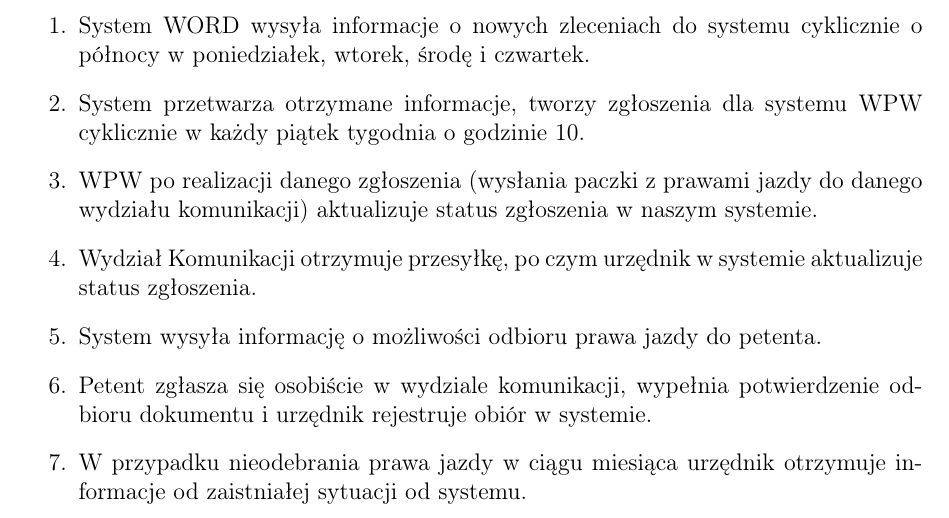
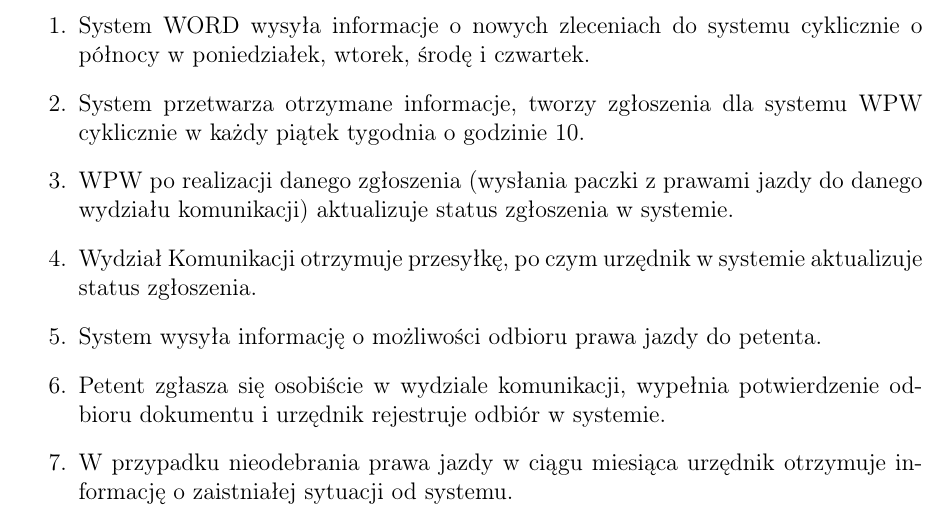
Before and after one commit to trzye/IWO, a LaTeX document (Wydawanie prawa jazdy/source_code.tex): part of page 2 of 2, cut so that both start at the same text. Compiled offline with pdfLaTeX.

Commit message:
literówki

```diff
--- a/Wydawanie prawa jazdy/source_code.tex
+++ b/Wydawanie prawa jazdy/source_code.tex
@@ -47,11 +47,11 @@
 \begin{enumerate}
 	\item System WORD wysyła informacje o nowych zleceniach do systemu cyklicznie o północy w poniedziałek, wtorek, środę i czwartek.
     \item System przetwarza otrzymane informacje, tworzy zgłoszenia dla systemu WPW cyklicznie w każdy piątek tygodnia o godzinie 10.
-    \item WPW po realizacji danego zgłoszenia (wysłania paczki z prawami jazdy do danego wydziału komunikacji) aktualizuje status zgłoszenia w naszym systemie.
+    \item WPW po realizacji danego zgłoszenia (wysłania paczki z prawami jazdy do danego wydziału komunikacji) aktualizuje status zgłoszenia w systemie.
     \item Wydział Komunikacji otrzymuje przesyłkę, po czym urzędnik w systemie aktualizuje status zgłoszenia.
     \item System wysyła informację o możliwości odbioru prawa jazdy do petenta.
-    \item Petent zgłasza się osobiście w wydziale komunikacji, wypełnia potwierdzenie odbioru dokumentu i urzędnik rejestruje obiór w systemie.
-    \item W przypadku nieodebrania prawa jazdy w ciągu miesiąca urzędnik otrzymuje informacje od  zaistniałej sytuacji od systemu.
+    \item Petent zgłasza się osobiście w wydziale komunikacji, wypełnia potwierdzenie odbioru dokumentu i urzędnik rejestruje odbiór w systemie.
+    \item W przypadku nieodebrania prawa jazdy w ciągu miesiąca urzędnik otrzymuje informację o zaistniałej sytuacji od systemu.
 \end{enumerate}
 
 \pagebreak
```
Also changed, not shown: Wydawanie prawa jazdy/wydawanie_prawa_jazdy.pdf.
